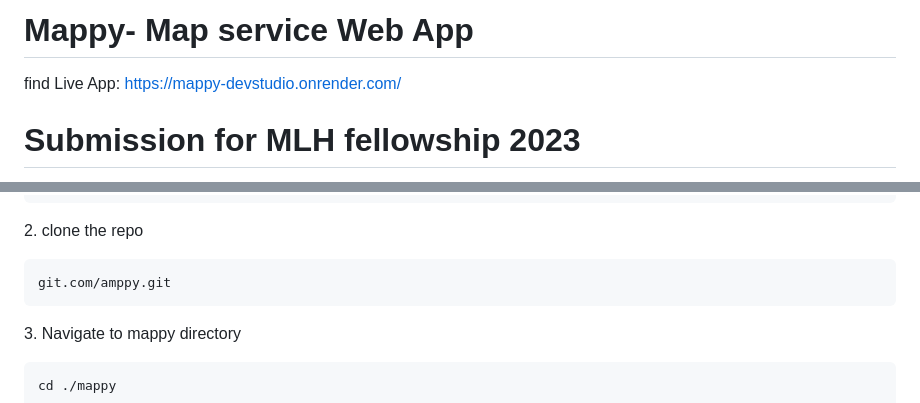
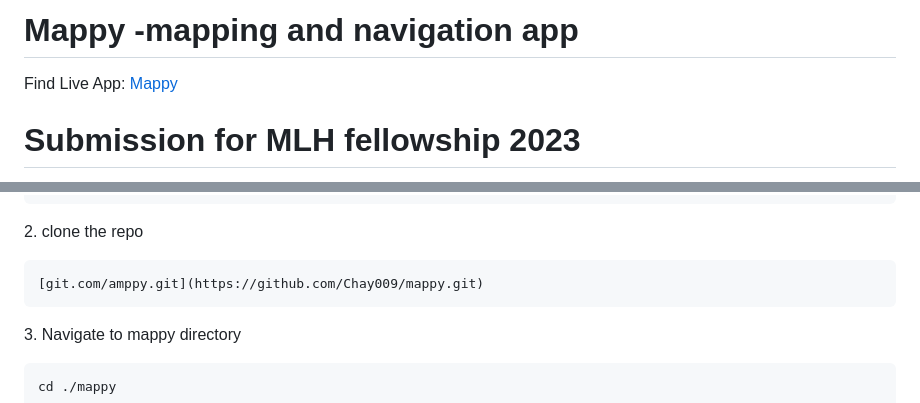
Before and after one commit to Chay009/Mappy, a Markdown page: README.md, 2 parts joined by grey strips. Rendered like a GitHub page.

````diff
--- a/README.md
+++ b/README.md
@@ -1,5 +1,6 @@
-# Mappy- Map service Web App
-find Live App: https://mappy-devstudio.onrender.com/
+# Mappy -mapping and navigation app
+Find Live App: <a href="https://mappy-devstudio.onrender.com/">Mappy</a>
+
 # Submission for MLH fellowship 2023
 
 [![GitHub code size in bytes](https://img.shields.io/github/languages/code-size/Chay009/mappy?logo=github&style=for-the-badge)](https://github.com/Chay009/)
@@ -126,7 +138,7 @@ Fork the project so that you can work from your repo
 <p>2. clone the repo</p>
 
 ```
-git.com/amppy.git
+[git.com/amppy.git](https://github.com/Chay009/mappy.git)
 ```
 
 <p>3. Navigate to mappy directory </p>
````
Also changed, not shown: other parts of README.md (+14 -3 lines).
